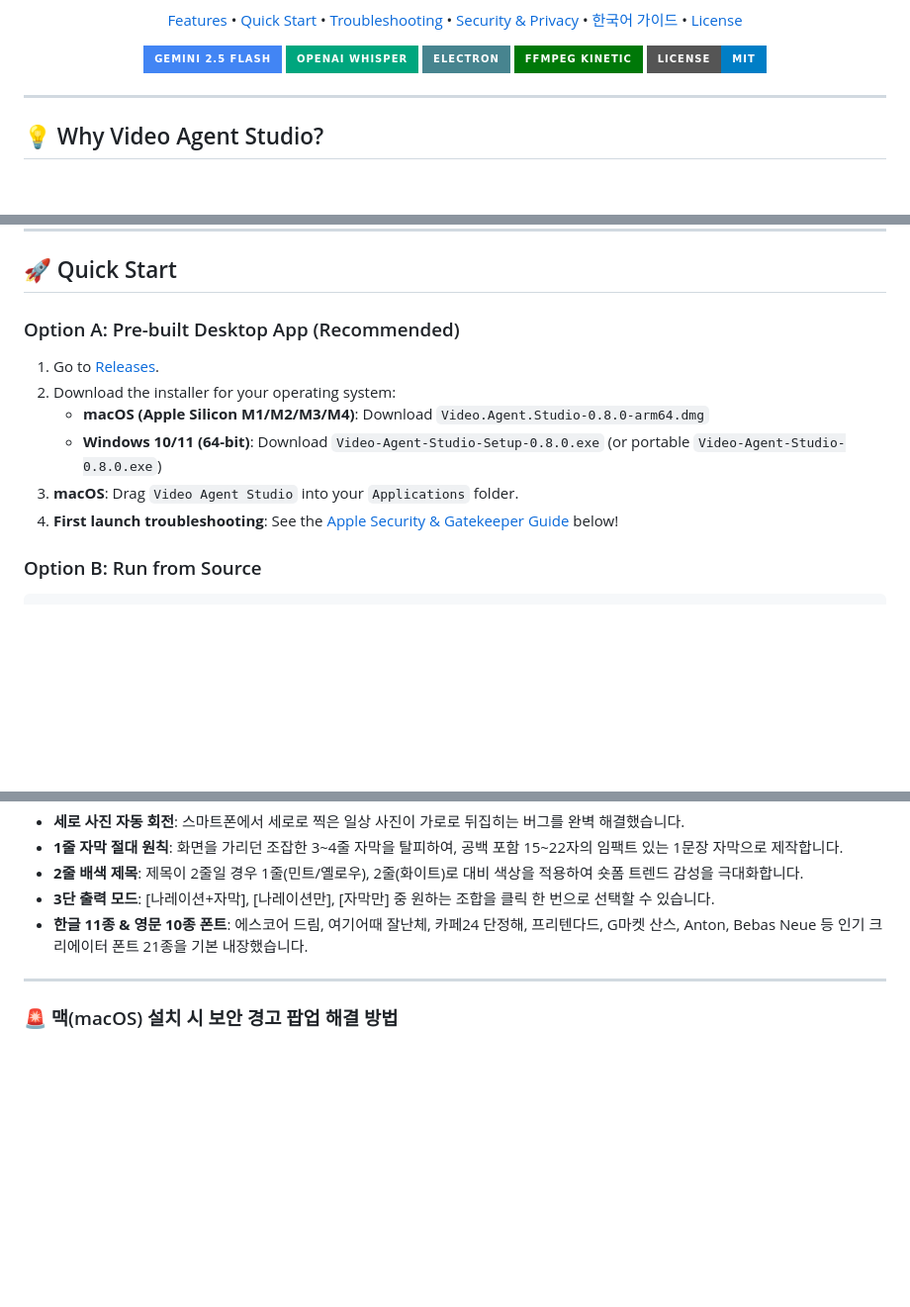
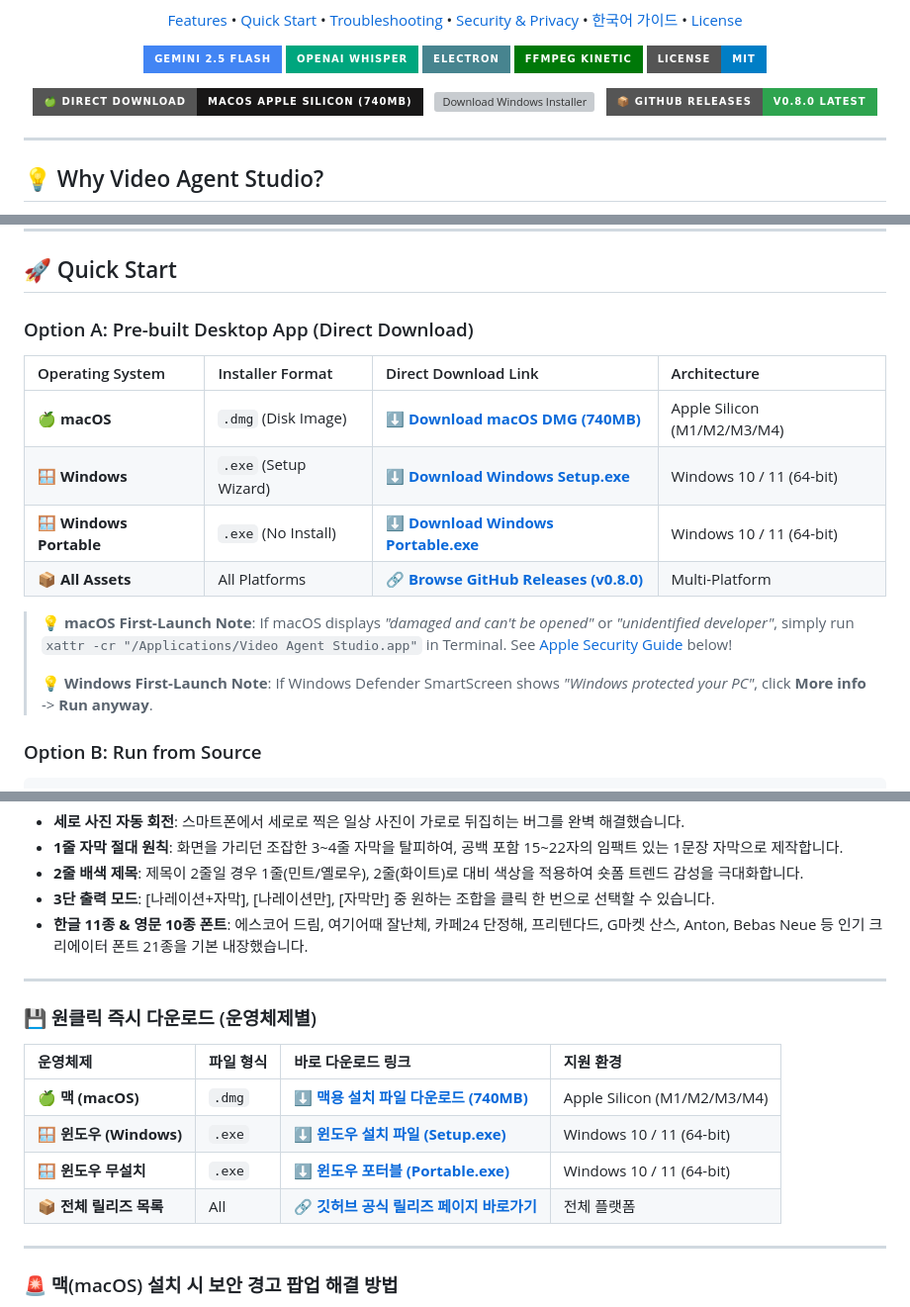
Before and after one commit to 2gosooclass/video-agent-studio, a Markdown page: README.md, 3 parts joined by grey strips. Shown at 99% size. Drawn GitHub-style; badges without logos; blank space fills up the shorter version; grey boxes are pictures that could not be loaded.

Commit message:
docs: add prominent 1-click direct download buttons and tables for macOS & Windows

````diff
--- a/README.md
+++ b/README.md
@@ -24,6 +24,20 @@
   <img src="https://img.shields.io/badge/Electron-47848F?style=for-the-badge&logo=electron&logoColor=white" alt="Electron"/>
   <img src="https://img.shields.io/badge/FFmpeg_Kinetic-007808?style=for-the-badge&logo=ffmpeg&logoColor=white" alt="FFmpeg"/>
   <img src="https://img.shields.io/badge/License-MIT-blue?style=for-the-badge" alt="License"/>
+</p>
+
+<p align="center">
+  <a href="https://github.com/2gosooclass/video-agent-studio/releases/download/v0.8.0/Video.Agent.Studio-0.8.0-arm64.dmg">
+    <img src="https://img.shields.io/badge/🍏_Direct_Download-macOS_Apple_Silicon_(740MB)-181717?style=for-the-badge&logo=apple&logoColor=white" alt="Download macOS DMG"/>
+  </a>
+  &nbsp;
+  <a href="https://github.com/2gosooclass/video-agent-studio/releases/tag/v0.8.0">
+    <img src="https://img.shields.io/badge/🪟_Direct_Download-Windows_10%2F11_(Setup_.exe)-0078D6?style=for-the-badge&logo=windows&logoColor=white" alt="Download Windows Installer"/>
+  </a>
+  &nbsp;
+  <a href="https://github.com/2gosooclass/video-agent-studio/releases/latest">
+    <img src="https://img.shields.io/badge/📦_GitHub_Releases-v0.8.0_Latest-2ea44f?style=for-the-badge&logo=github&logoColor=white" alt="View Releases"/>
+  </a>
 </p>
 
 ---
@@ -107,13 +121,18 @@ Bundles 15 categorized BGM tracks (Forest Piano, Harmonica Folk, Acoustic Guitar
 
 ## 🚀 Quick Start
 
-### Option A: Pre-built Desktop App (Recommended)
-1. Go to [Releases](https://github.com/2gosooclass/video-agent-studio/releases).
-2. Download the installer for your operating system:
-   * **macOS (Apple Silicon M1/M2/M3/M4)**: Download `Video.Agent.Studio-0.8.0-arm64.dmg`
-   * **Windows 10/11 (64-bit)**: Download `Video-Agent-Studio-Setup-0.8.0.exe` (or portable `Video-Agent-Studio-0.8.0.exe`)
-3. **macOS**: Drag `Video Agent Studio` into your `Applications` folder.
-4. **First launch troubleshooting**: See the [Apple Security & Gatekeeper Guide](#-troubleshooting--installation-guide-macos--windows) below!
+### Option A: Pre-built Desktop App (Direct Download)
+
+| Operating System | Installer Format | Direct Download Link | Architecture |
+| :--- | :--- | :--- | :--- |
+| 🍏 **macOS** | `.dmg` (Disk Image) | [⬇️ **Download macOS DMG (740MB)**](https://github.com/2gosooclass/video-agent-studio/releases/download/v0.8.0/Video.Agent.Studio-0.8.0-arm64.dmg) | Apple Silicon (M1/M2/M3/M4) |
+| 🪟 **Windows** | `.exe` (Setup Wizard) | [⬇️ **Download Windows Setup.exe**](https://github.com/2gosooclass/video-agent-studio/releases/tag/v0.8.0) | Windows 10 / 11 (64-bit) |
+| 🪟 **Windows Portable** | `.exe` (No Install) | [⬇️ **Download Windows Portable.exe**](https://github.com/2gosooclass/video-agent-studio/releases/tag/v0.8.0) | Windows 10 / 11 (64-bit) |
+| 📦 **All Assets** | All Platforms | [🔗 **Browse GitHub Releases (v0.8.0)**](https://github.com/2gosooclass/video-agent-studio/releases/tag/v0.8.0) | Multi-Platform |
+
+> 💡 **macOS First-Launch Note**: If macOS displays *"damaged and can't be opened"* or *"unidentified developer"*, simply run `xattr -cr "/Applications/Video Agent Studio.app"` in Terminal. See [Apple Security Guide](#-troubleshooting--installation-guide-macos--windows) below!
+>
+> 💡 **Windows First-Launch Note**: If Windows Defender SmartScreen shows *"Windows protected your PC"*, click **More info** -> **Run anyway**.
 
 ### Option B: Run from Source
 ```bash
@@ -205,6 +224,17 @@ When launching `Video Agent Studio-Setup.exe` on Windows:
 
 ---
 
+### 💾 원클릭 즉시 다운로드 (운영체제별)
+
+| 운영체제 | 파일 형식 | 바로 다운로드 링크 | 지원 환경 |
+| :--- | :--- | :--- | :--- |
+| 🍏 **맥 (macOS)** | `.dmg` | [⬇️ **맥용 설치 파일 다운로드 (740MB)**](https://github.com/2gosooclass/video-agent-studio/releases/download/v0.8.0/Video.Agent.Studio-0.8.0-arm64.dmg) | Apple Silicon (M1/M2/M3/M4) |
+| 🪟 **윈도우 (Windows)** | `.exe` | [⬇️ **윈도우 설치 파일 (Setup.exe)**](https://github.com/2gosooclass/video-agent-studio/releases/tag/v0.8.0) | Windows 10 / 11 (64-bit) |
+| 🪟 **윈도우 무설치** | `.exe` | [⬇️ **윈도우 포터블 (Portable.exe)**](https://github.com/2gosooclass/video-agent-studio/releases/tag/v0.8.0) | Windows 10 / 11 (64-bit) |
+| 📦 **전체 릴리즈 목록** | All | [🔗 **깃허브 공식 릴리즈 페이지 바로가기**](https://github.com/2gosooclass/video-agent-studio/releases/tag/v0.8.0) | 전체 플랫폼 |
+
+---
+
 ### 🚨 맥(macOS) 설치 시 보안 경고 팝업 해결 방법
 
 본 프로그램은 개인 개발자 및 오픈소스 커뮤니티 배포용으로 제작되어, 애플의 연간 99달러 유료 인증서(Apple Developer ID) 서명이 포함되지 않아 게이트키퍼(Gatekeeper) 보안 경고가 나타날 수 있습니다. 이는 애플의 정상적인 보안 절차이며 아래 방법으로 1초 만에 실행하실 수 있습니다.
````
